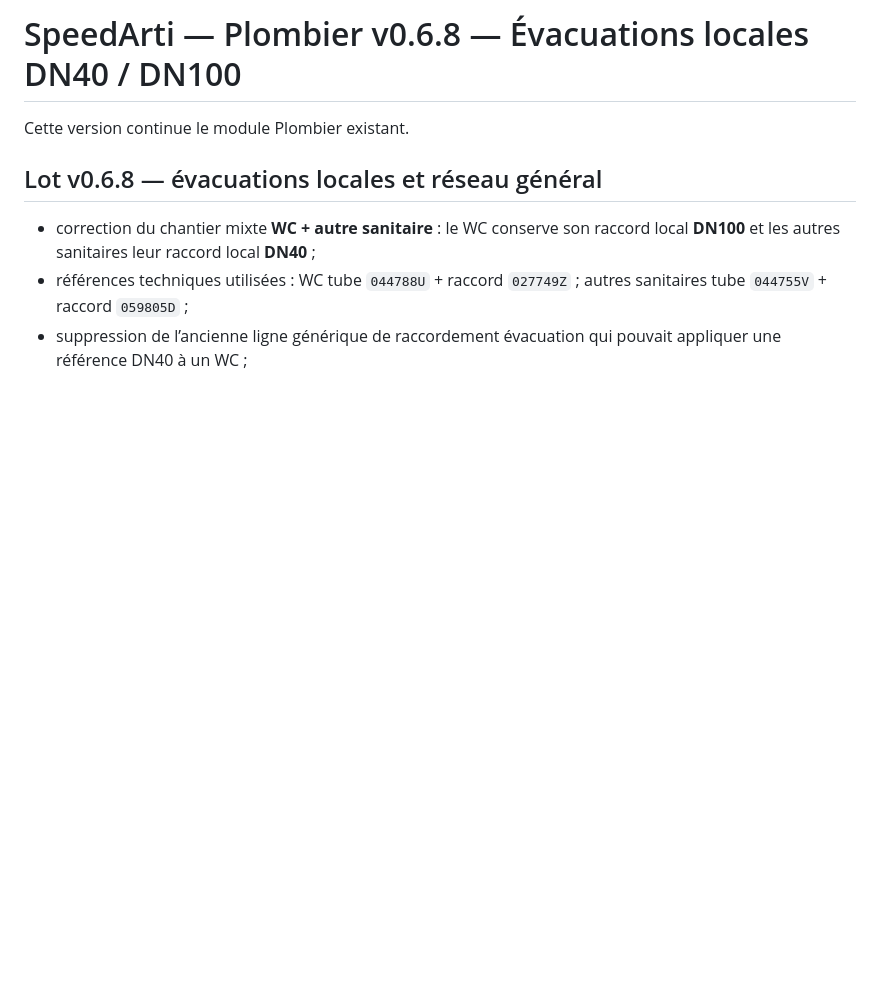
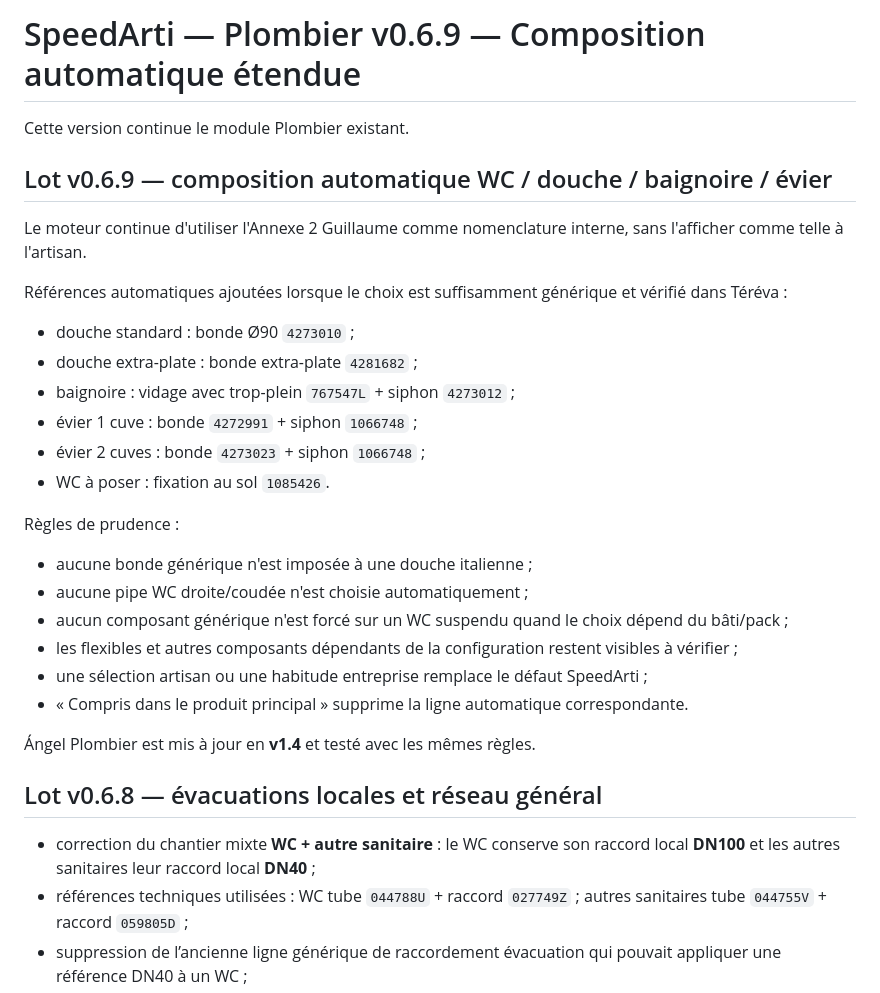
Before and after one commit to thibaultmourlane7/-speedarti-plaquiste-demo-v2, a Markdown page: Plombier/README.md, the part around the change. Rendered like a GitHub page; blank space fills up the shorter version.

Commit message:
Plombier v0.6.9: documenter composition automatique étendue

```diff
--- a/Plombier/README.md
+++ b/Plombier/README.md
@@ -1,6 +1,28 @@
-# SpeedArti — Plombier v0.6.8 — Évacuations locales DN40 / DN100
+# SpeedArti — Plombier v0.6.9 — Composition automatique étendue
 
 Cette version continue le module Plombier existant.
+
+## Lot v0.6.9 — composition automatique WC / douche / baignoire / évier
+
+Le moteur continue d'utiliser l'Annexe 2 Guillaume comme nomenclature interne, sans l'afficher comme telle à l'artisan.
+
+Références automatiques ajoutées lorsque le choix est suffisamment générique et vérifié dans Téréva :
+- douche standard : bonde Ø90 `4273010` ;
+- douche extra-plate : bonde extra-plate `4281682` ;
+- baignoire : vidage avec trop-plein `767547L` + siphon `4273012` ;
+- évier 1 cuve : bonde `4272991` + siphon `1066748` ;
+- évier 2 cuves : bonde `4273023` + siphon `1066748` ;
+- WC à poser : fixation au sol `1085426`.
+
+Règles de prudence :
+- aucune bonde générique n'est imposée à une douche italienne ;
+- aucune pipe WC droite/coudée n'est choisie automatiquement ;
+- aucun composant générique n'est forcé sur un WC suspendu quand le choix dépend du bâti/pack ;
+- les flexibles et autres composants dépendants de la configuration restent visibles à vérifier ;
+- une sélection artisan ou une habitude entreprise remplace le défaut SpeedArti ;
+- « Compris dans le produit principal » supprime la ligne automatique correspondante.
+
+Ángel Plombier est mis à jour en **v1.4** et testé avec les mêmes règles.
 
 ## Lot v0.6.8 — évacuations locales et réseau général
 
```
